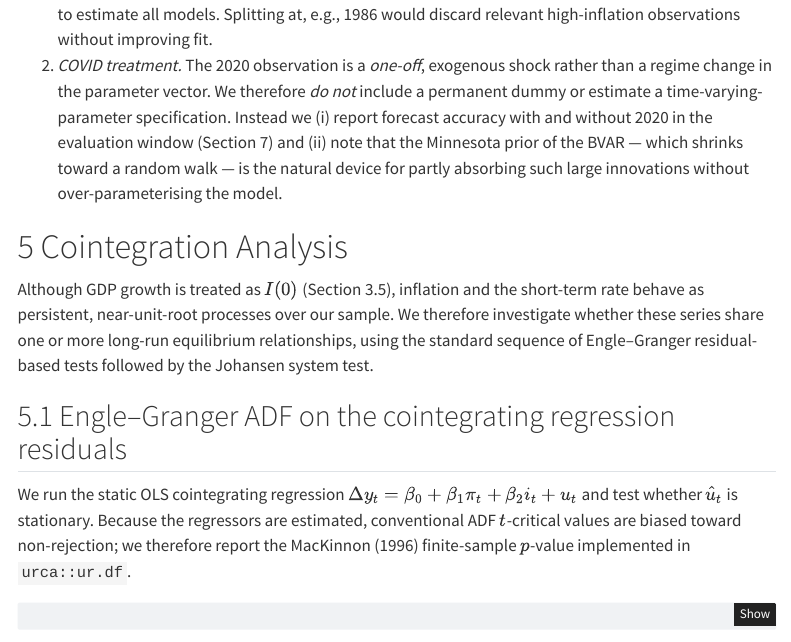
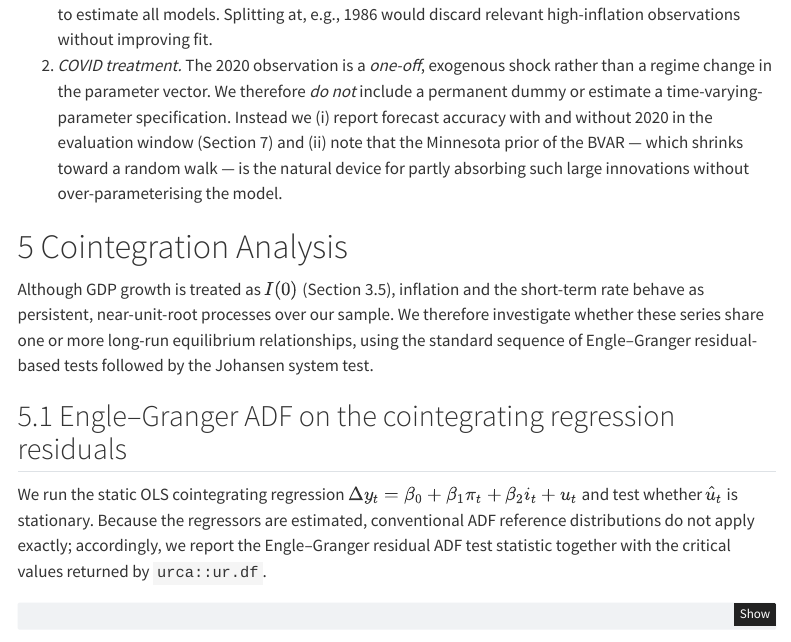
Before and after one commit to stfgrz/20203-econometrics-ps, a Quarto document (ps2/src/20203_pset2_analysis.qmd): the page in a window 1100 px wide, from 8920 px down. Rendered offline with R 4.5, knitr and Pandoc in place of Quarto, with nearby package versions; some code elsewhere in the file could not run offline; menus at the side of the page are left out.

Commit message:
Potential fix for pull request finding
Co-authored-by: Copilot Autofix powered by AI <175728472+Copilot@users.noreply.github.com>

````diff
--- a/ps2/src/20203_pset2_analysis.qmd
+++ b/ps2/src/20203_pset2_analysis.qmd
@@ -629,9 +629,9 @@ Engle--Granger residual-based tests followed by the Johansen system test.
 We run the static OLS cointegrating regression
 $\Delta y_t = \beta_0 + \beta_1 \pi_t + \beta_2 i_t + u_t$
 and test whether $\hat u_t$ is stationary. Because the regressors are
-estimated, conventional ADF $t$-critical values are biased toward
-non-rejection; we therefore report the MacKinnon (1996) finite-sample
-$p$-value implemented in `urca::ur.df`.
+estimated, conventional ADF reference distributions do not apply exactly;
+accordingly, we report the Engle--Granger residual ADF test statistic
+together with the critical values returned by `urca::ur.df`.
 
 ```{r engle-granger}
 eg_data <- as.data.frame(var_data)
````
